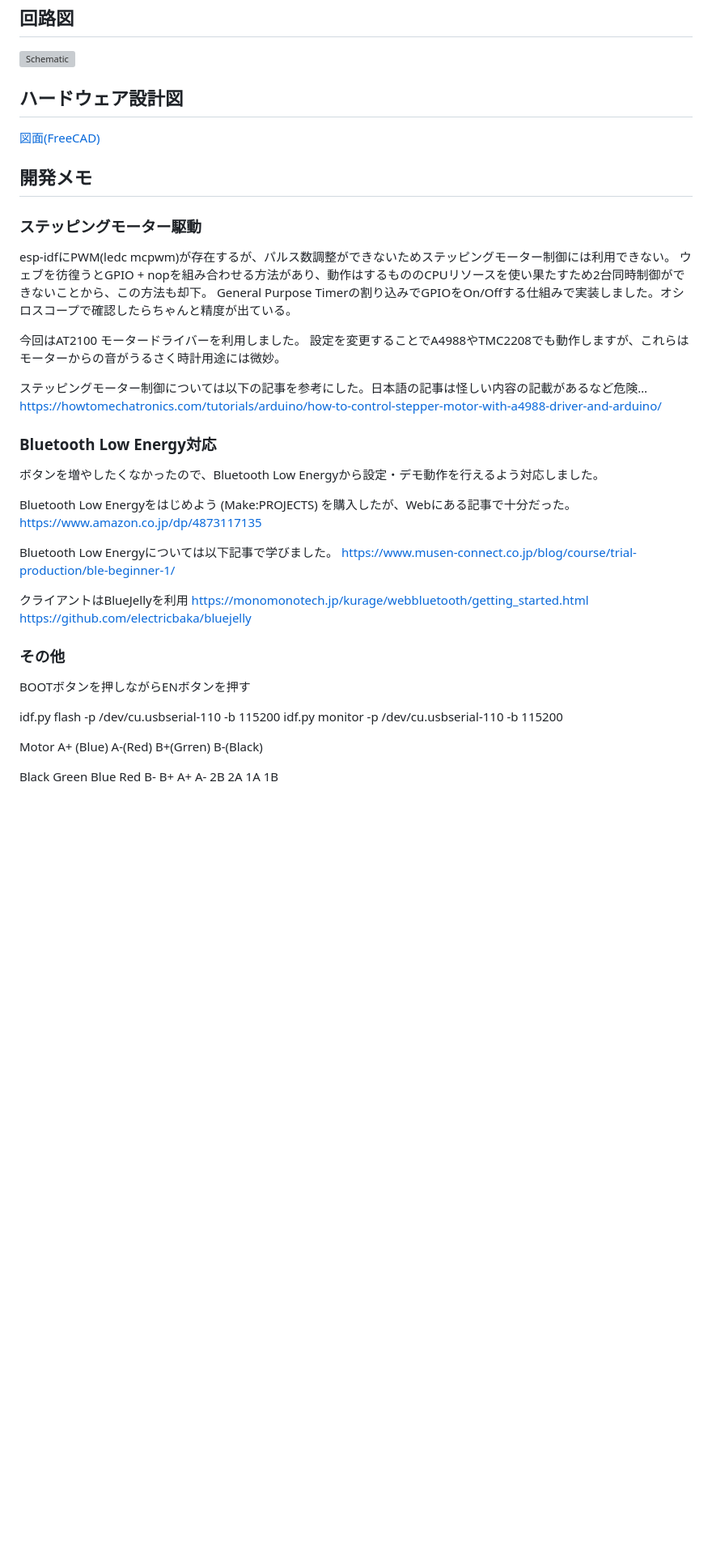
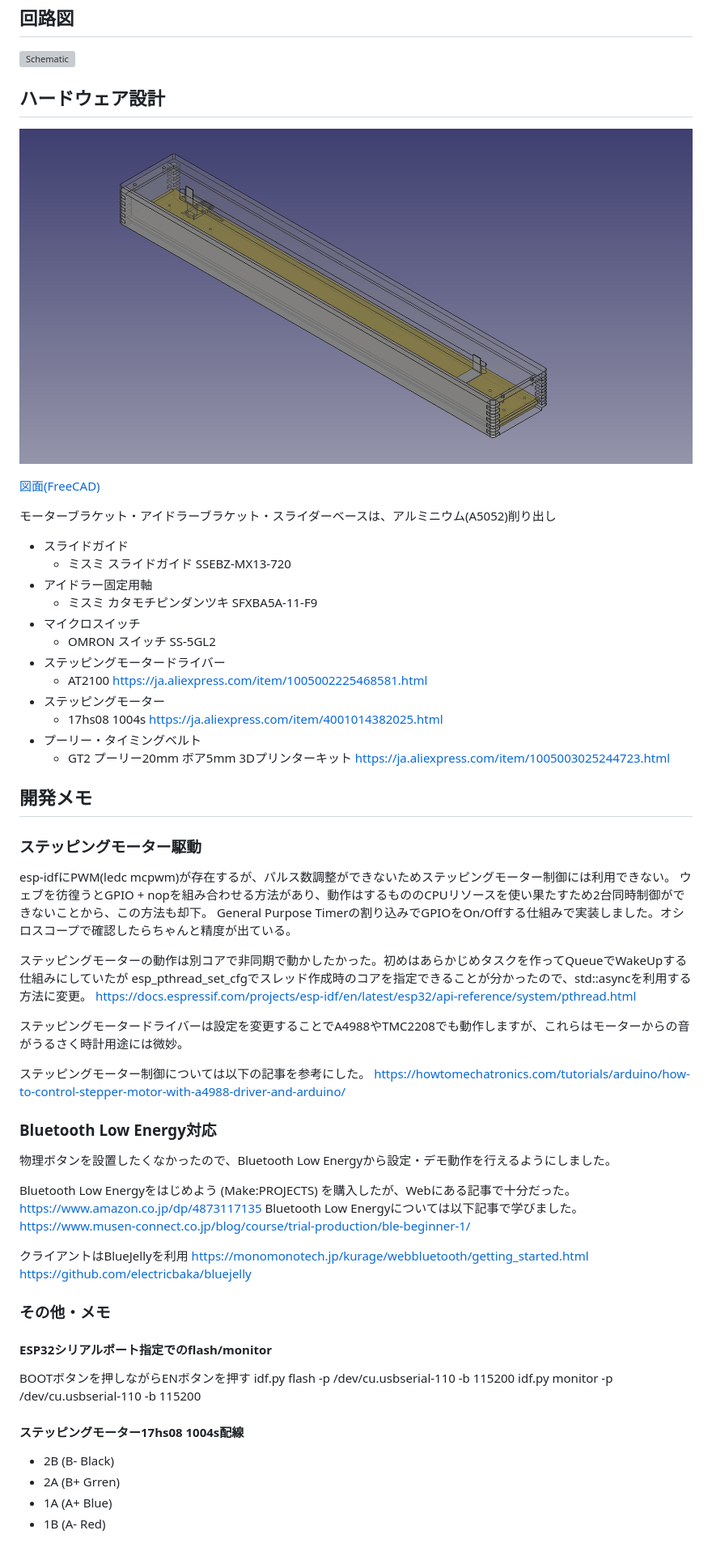
Before and after one commit to ayumu-bekki/hare_tortoise_clock, a Markdown page: README.md, the part around the change. Shown: that part at 81% size. GitHub-like rendering; pictures changed too: docs/rabbit_clock_drawing_preview.png (added); blank space fills up the shorter version; grey boxes are pictures that could not be loaded.

Commit message:
ドキュメント更新

```diff
--- a/README.md
+++ b/README.md
@@ -15,30 +15,49 @@ ESP32でステッピングモーターを制御して動かす壁掛け時計。
 
 ![Schematic](docs/rabbit_clock_scheme.svg)
 
-## ハードウェア設計図
+## ハードウェア設計
+
+![Drawing](docs/rabbit_clock_drawing_preview.png)
 
 [図面(FreeCAD)](docs/rabbit_clock_drawing.FCStd)
 
+モーターブラケット・アイドラーブラケット・スライダーベースは、アルミニウム(A5052)削り出し
+
+- スライドガイド
+    - ミスミ スライドガイド SSEBZ-MX13-720
+- アイドラー固定用軸
+    - ミスミ カタモチピンダンツキ SFXBA5A-11-F9
+- マイクロスイッチ
+    - OMRON スイッチ SS-5GL2
+- ステッピングモータードライバー
+    - AT2100 https://ja.aliexpress.com/item/1005002225468581.html
+- ステッピングモーター
+    - 17hs08 1004s https://ja.aliexpress.com/item/4001014382025.html
+- プーリー・タイミングベルト
+    - GT2 プーリー20mm ボア5mm 3Dプリンターキット https://ja.aliexpress.com/item/1005003025244723.html
+
 ## 開発メモ
-
 
 ### ステッピングモーター駆動
 esp-idfにPWM(ledc mcpwm)が存在するが、パルス数調整ができないためステッピングモーター制御には利用できない。
 ウェブを彷徨うとGPIO + nopを組み合わせる方法があり、動作はするもののCPUリソースを使い果たすため2台同時制御ができないことから、この方法も却下。
 General Purpose Timerの割り込みでGPIOをOn/Offする仕組みで実装しました。オシロスコープで確認したらちゃんと精度が出ている。
 
-今回はAT2100 モータードライバーを利用しました。
-設定を変更することでA4988やTMC2208でも動作しますが、これらはモーターからの音がうるさく時計用途には微妙。
+ステッピングモーターの動作は別コアで非同期で動かしたかった。初めはあらかじめタスクを作ってQueueでWakeUpする仕組みにしていたが
+esp_pthread_set_cfgでスレッド作成時のコアを指定できることが分かったので、std::asyncを利用する方法に変更。
+https://docs.espressif.com/projects/esp-idf/en/latest/esp32/api-reference/system/pthread.html
 
-ステッピングモーター制御については以下の記事を参考にした。日本語の記事は怪しい内容の記載があるなど危険…
+ステッピングモータードライバーは設定を変更することでA4988やTMC2208でも動作しますが、これらはモーターからの音がうるさく時計用途には微妙。
+
+ステッピングモーター制御については以下の記事を参考にした。
 https://howtomechatronics.com/tutorials/arduino/how-to-control-stepper-motor-with-a4988-driver-and-arduino/
 
+
 ### Bluetooth Low Energy対応
-ボタンを増やしたくなかったので、Bluetooth Low Energyから設定・デモ動作を行えるよう対応しました。
+物理ボタンを設置したくなかったので、Bluetooth Low Energyから設定・デモ動作を行えるようにしました。
 
 Bluetooth Low Energyをはじめよう (Make:PROJECTS) を購入したが、Webにある記事で十分だった。
 https://www.amazon.co.jp/dp/4873117135
-
 Bluetooth Low Energyについては以下記事で学びました。
 https://www.musen-connect.co.jp/blog/course/trial-production/ble-beginner-1/
 
@@ -46,15 +65,16 @@ https://www.musen-connect.co.jp/blog/course/trial-production/ble-beginner-1/
 https://monomonotech.jp/kurage/webbluetooth/getting_started.html
 https://github.com/electricbaka/bluejelly
 
-### その他
+### その他・メモ
+
+#### ESP32シリアルポート指定でのflash/monitor
+
 BOOTボタンを押しながらENボタンを押す
-
 idf.py flash -p /dev/cu.usbserial-110 -b 115200
 idf.py monitor -p /dev/cu.usbserial-110 -b 115200
 
-Motor
-A+ (Blue) A-(Red)  B+(Grren) B-(Black)
-
-Black Green Blue Red
-B- B+  A+ A-
-2B 2A 1A 1B
+#### ステッピングモーター17hs08 1004s配線
+- 2B (B- Black)
+- 2A (B+ Grren)
+- 1A (A+ Blue)
+- 1B (A- Red)
```
